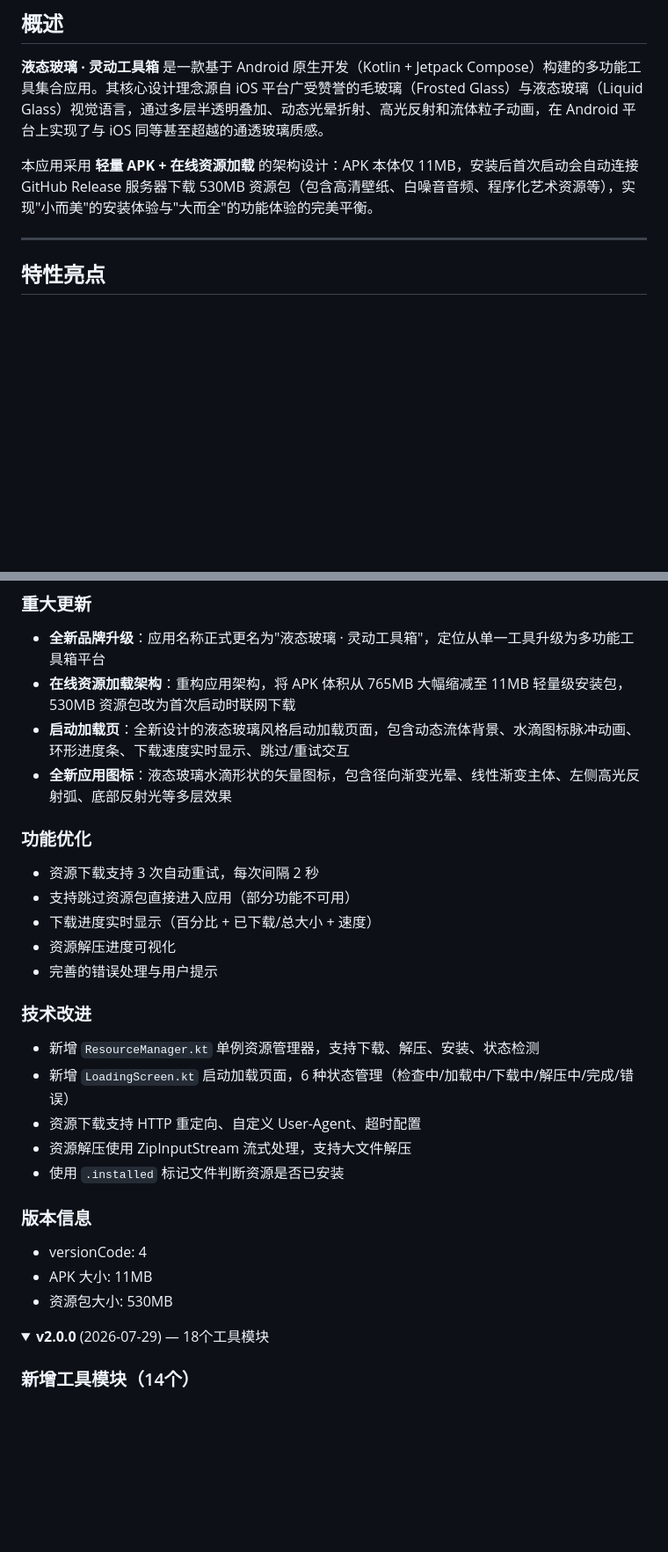
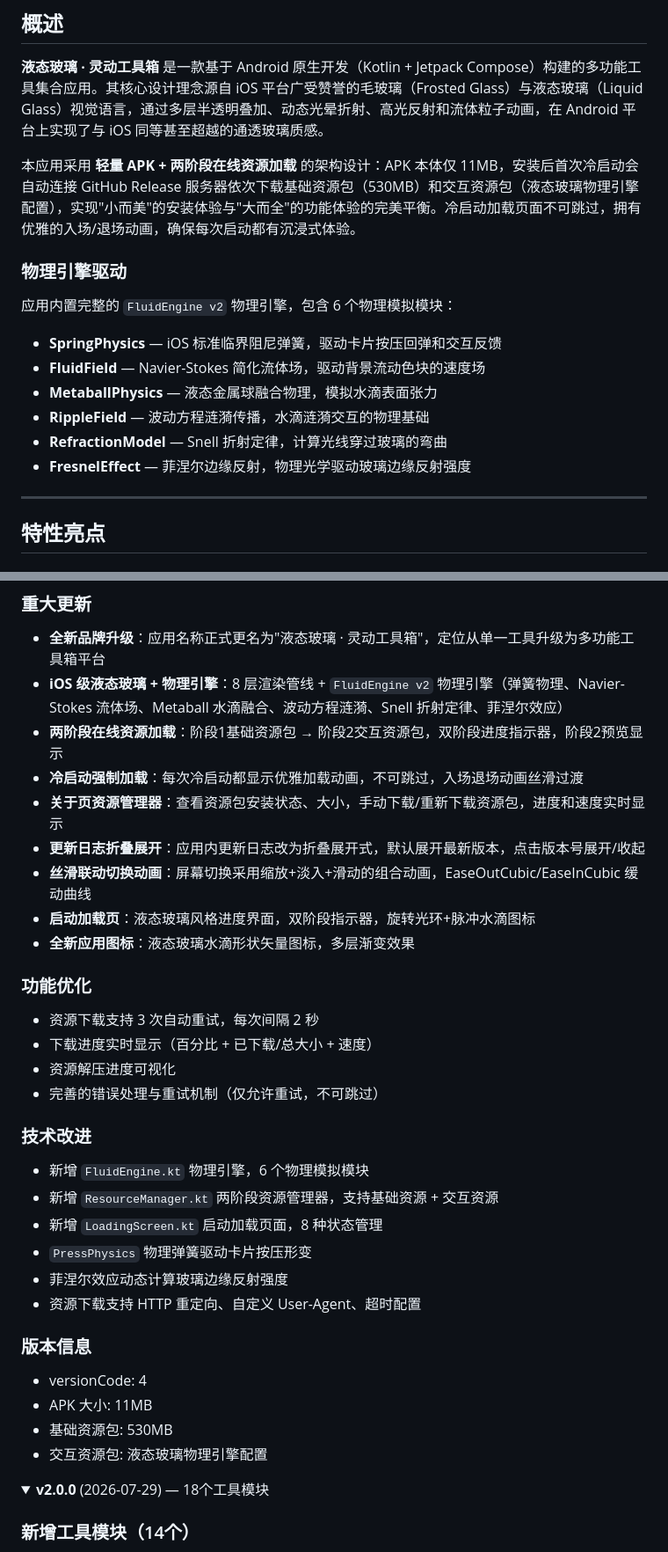
Before and after one commit to jiangtengqiao/liquid-glass, a Markdown page: README.md, 2 parts joined by grey strips. Shown at 88% size. Rendered like a GitHub page; folded sections open; blank space fills up the shorter version.

Commit message:
更新README：物理引擎、两阶段加载、冷启动强制加载、资源管理器、折叠日志

```diff
--- a/README.md
+++ b/README.md
@@ -26,7 +26,18 @@
 
 **液态玻璃 · 灵动工具箱** 是一款基于 Android 原生开发（Kotlin + Jetpack Compose）构建的多功能工具集合应用。其核心设计理念源自 iOS 平台广受赞誉的毛玻璃（Frosted Glass）与液态玻璃（Liquid Glass）视觉语言，通过多层半透明叠加、动态光晕折射、高光反射和流体粒子动画，在 Android 平台上实现了与 iOS 同等甚至超越的通透玻璃质感。
 
-本应用采用 **轻量 APK + 在线资源加载** 的架构设计：APK 本体仅 11MB，安装后首次启动会自动连接 GitHub Release 服务器下载 530MB 资源包（包含高清壁纸、白噪音音频、程序化艺术资源等），实现"小而美"的安装体验与"大而全"的功能体验的完美平衡。
+本应用采用 **轻量 APK + 两阶段在线资源加载** 的架构设计：APK 本体仅 11MB，安装后首次冷启动会自动连接 GitHub Release 服务器依次下载基础资源包（530MB）和交互资源包（液态玻璃物理引擎配置），实现"小而美"的安装体验与"大而全"的功能体验的完美平衡。冷启动加载页面不可跳过，拥有优雅的入场/退场动画，确保每次启动都有沉浸式体验。
+
+### 物理引擎驱动
+
+应用内置完整的 `FluidEngine v2` 物理引擎，包含 6 个物理模拟模块：
+
+- **SpringPhysics** — iOS 标准临界阻尼弹簧，驱动卡片按压回弹和交互反馈
+- **FluidField** — Navier-Stokes 简化流体场，驱动背景流动色块的速度场
+- **MetaballPhysics** — 液态金属球融合物理，模拟水滴表面张力
+- **RippleField** — 波动方程涟漪传播，水滴涟漪交互的物理基础
+- **RefractionModel** — Snell 折射定律，计算光线穿过玻璃的弯曲
+- **FresnelEffect** — 菲涅尔边缘反射，物理光学驱动玻璃边缘反射强度
 
 ---
 
@@ -311,28 +322,34 @@ export ANDROID_HOME=/path/to/android-sdk
 
 ### 重大更新
 - **全新品牌升级**：应用名称正式更名为"液态玻璃 · 灵动工具箱"，定位从单一工具升级为多功能工具箱平台
-- **在线资源加载架构**：重构应用架构，将 APK 体积从 765MB 大幅缩减至 11MB 轻量级安装包，530MB 资源包改为首次启动时联网下载
-- **启动加载页**：全新设计的液态玻璃风格启动加载页面，包含动态流体背景、水滴图标脉冲动画、环形进度条、下载速度实时显示、跳过/重试交互
-- **全新应用图标**：液态玻璃水滴形状的矢量图标，包含径向渐变光晕、线性渐变主体、左侧高光反射弧、底部反射光等多层效果
+- **iOS 级液态玻璃 + 物理引擎**：8 层渲染管线 + `FluidEngine v2` 物理引擎（弹簧物理、Navier-Stokes 流体场、Metaball 水滴融合、波动方程涟漪、Snell 折射定律、菲涅尔效应）
+- **两阶段在线资源加载**：阶段1基础资源包 → 阶段2交互资源包，双阶段进度指示器，阶段2预览显示
+- **冷启动强制加载**：每次冷启动都显示优雅加载动画，不可跳过，入场退场动画丝滑过渡
+- **关于页资源管理器**：查看资源包安装状态、大小，手动下载/重新下载资源包，进度和速度实时显示
+- **更新日志折叠展开**：应用内更新日志改为折叠展开式，默认展开最新版本，点击版本号展开/收起
+- **丝滑联动切换动画**：屏幕切换采用缩放+淡入+滑动的组合动画，EaseOutCubic/EaseInCubic 缓动曲线
+- **启动加载页**：液态玻璃风格进度界面，双阶段指示器，旋转光环+脉冲水滴图标
+- **全新应用图标**：液态玻璃水滴形状矢量图标，多层渐变效果
 
 ### 功能优化
 - 资源下载支持 3 次自动重试，每次间隔 2 秒
-- 支持跳过资源包直接进入应用（部分功能不可用）
 - 下载进度实时显示（百分比 + 已下载/总大小 + 速度）
 - 资源解压进度可视化
-- 完善的错误处理与用户提示
+- 完善的错误处理与重试机制（仅允许重试，不可跳过）
 
 ### 技术改进
-- 新增 `ResourceManager.kt` 单例资源管理器，支持下载、解压、安装、状态检测
-- 新增 `LoadingScreen.kt` 启动加载页面，6 种状态管理（检查中/加载中/下载中/解压中/完成/错误）
+- 新增 `FluidEngine.kt` 物理引擎，6 个物理模拟模块
+- 新增 `ResourceManager.kt` 两阶段资源管理器，支持基础资源 + 交互资源
+- 新增 `LoadingScreen.kt` 启动加载页面，8 种状态管理
+- `PressPhysics` 物理弹簧驱动卡片按压形变
+- 菲涅尔效应动态计算玻璃边缘反射强度
 - 资源下载支持 HTTP 重定向、自定义 User-Agent、超时配置
-- 资源解压使用 ZipInputStream 流式处理，支持大文件解压
-- 使用 `.installed` 标记文件判断资源是否已安装
 
 ### 版本信息
 - versionCode: 4
 - APK 大小: 11MB
-- 资源包大小: 530MB
+- 基础资源包: 530MB
+- 交互资源包: 液态玻璃物理引擎配置
 
 </details>
 
```
